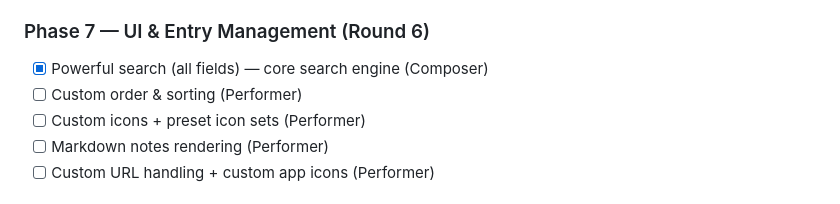
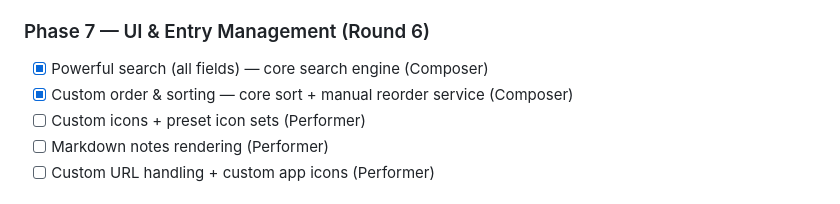
Before and after one commit to dg4e/dgvault, a Markdown page: plan.md, the part around the change. Drawn GitHub-style.

Commit message:
claim: custom order & sorting (Composer)

```diff
--- a/plan.md
+++ b/plan.md
@@ -110,7 +110,7 @@ Tasks tagged `(shared)` may be claimed by whoever pulls first per §2 claim prot
 
 ### Phase 7 — UI & Entry Management (Round 6)
 - [x] Powerful search (all fields) — core search engine (Composer)
-- [ ] Custom order & sorting (Performer)
+- [x] Custom order & sorting — core sort + manual reorder service (Composer)
 - [ ] Custom icons + preset icon sets (Performer)
 - [ ] Markdown notes rendering (Performer)
 - [ ] Custom URL handling + custom app icons (Performer)
```
